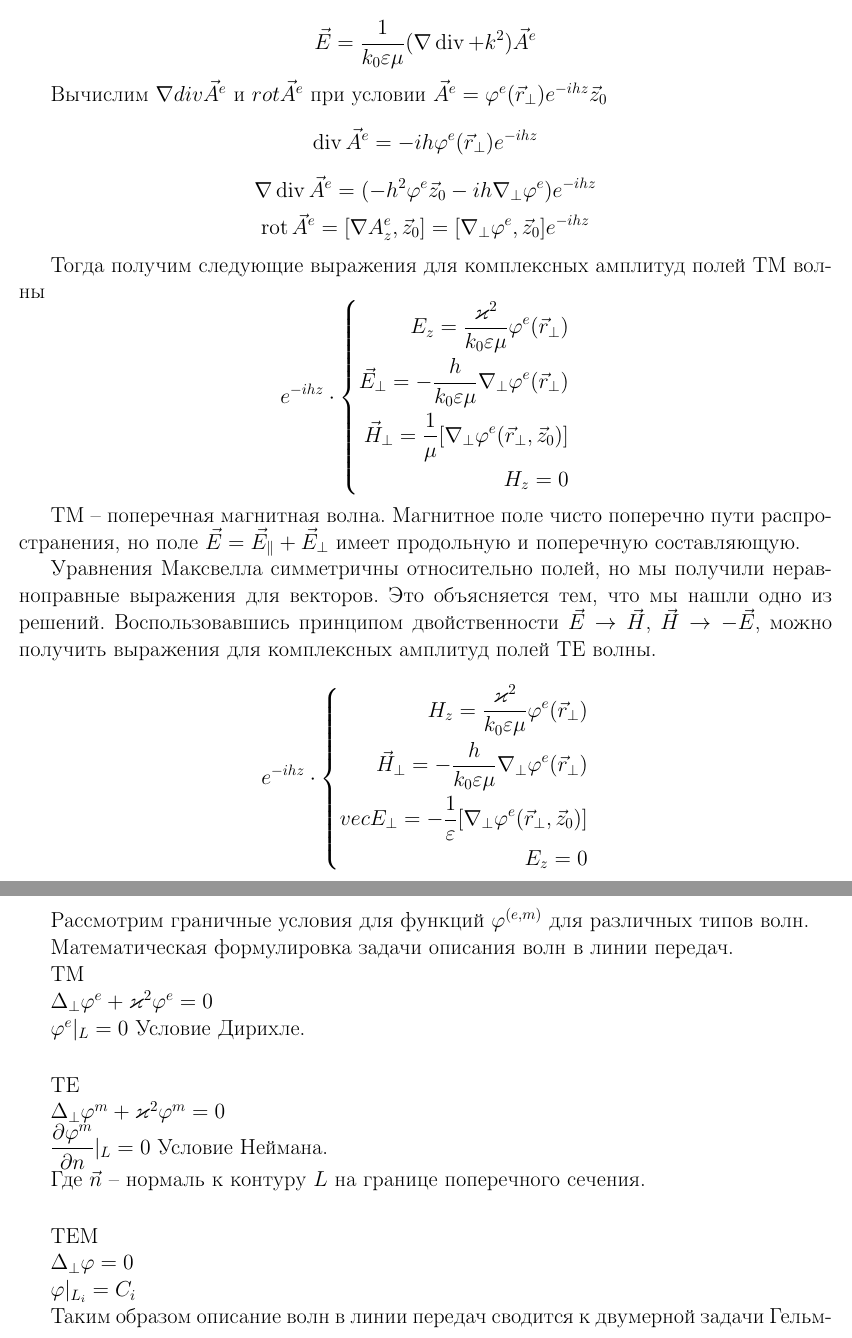
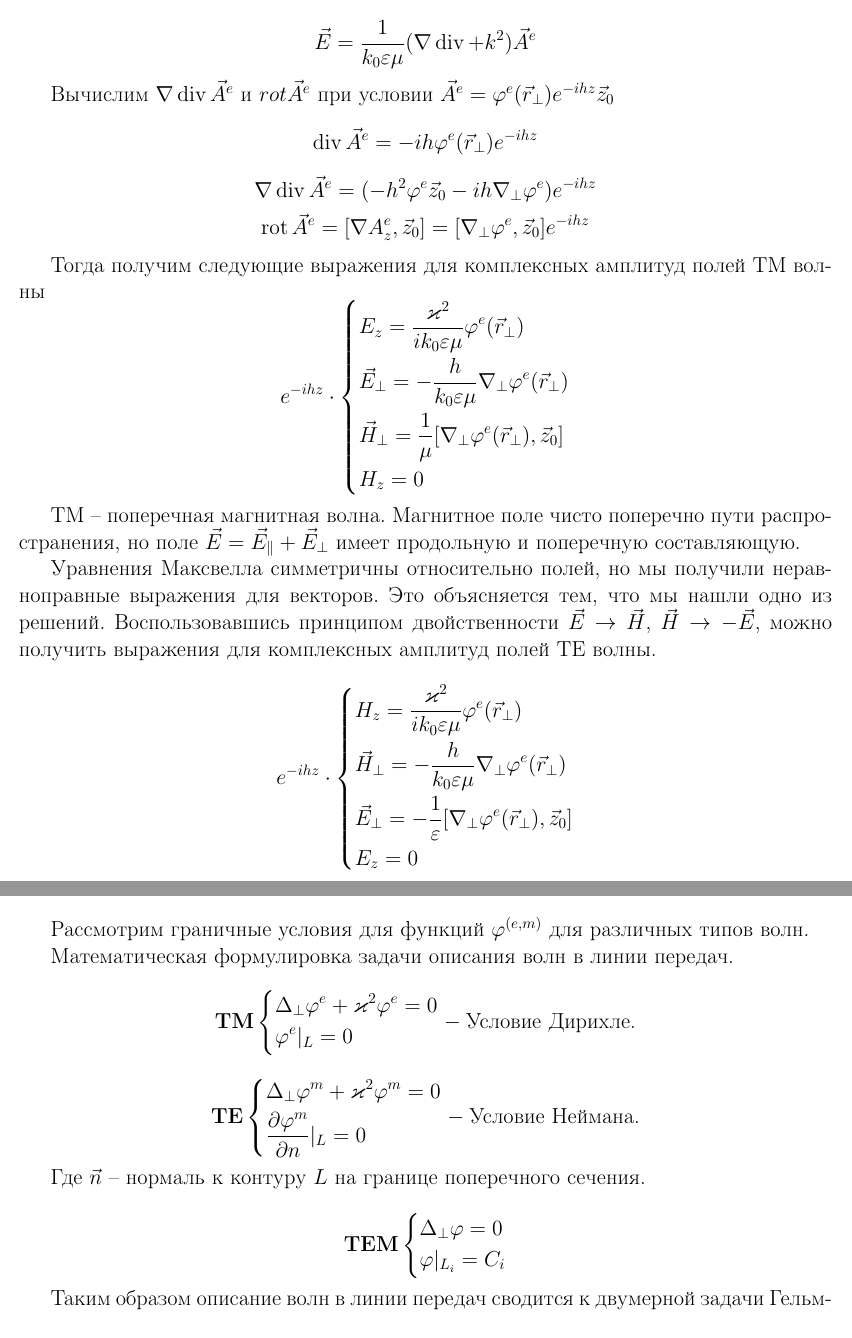
Before and after one commit to Esyunin/electrodynamics_min, a LaTeX document (Минимум.tex): two parts of pages 5 and 7 of 22, joined at a grey line, cut so that both start at the same text. Compiled offline with pdfLaTeX.

Commit message:
Правки формул

```diff
--- a/Минимум.tex
+++ b/Минимум.tex
@@ -182,7 +182,7 @@
 	\vec{E}=\frac{1}{k_0\epsilon\mu}(\nabla \Div + k^2)\vec{A}^e
 \end{equation}
 
-	Вычислим $\nabla div \vec{A}^e$ и $rot \vec{A}^e$ при условии $\vec{A}^e = \phi^e(\vec{r}_\perp)e^{-ihz}\vec{z}_0$
+	Вычислим $\nabla \Div \vec{A}^e$ и $rot \vec{A}^e$ при условии $\vec{A}^e = \phi^e(\vec{r}_\perp)e^{-ihz}\vec{z}_0$
 \begin{equation}
 	\Div \vec{A}^e = -ih\phi^e(\vec{r}_\perp)e^{-ihz}
 \end{equation}
@@ -197,10 +197,10 @@
 \begin{equation}
 	e^{-ihz}\cdot\left\{
 	\begin{aligned}
-		E_z = \frac{\kappa^2}{k_0\epsilon\mu}\phi^e(\vec{r}_\perp)\\
-		\vec{E}_\perp = -\frac{h}{k_0\epsilon\mu}\nabla_\perp\phi^e(\vec{r}_\perp)\\
-		\vec{H}_\perp = \frac{1}{\mu}[\nabla_\perp\phi^e(\vec{r}_\perp,\vec{z}_0)]\\
-		H_z = 0
+		&E_z = \frac{\kappa^2}{ik_0\epsilon\mu}\phi^e(\vec{r}_\perp)\\
+		&\vec{E}_\perp = -\frac{h}{k_0\epsilon\mu}\nabla_\perp\phi^e(\vec{r}_\perp)\\
+		&\vec{H}_\perp = \frac{1}{\mu}[\nabla_\perp\phi^e(\vec{r}_\perp),\vec{z}_0]\\
+		&H_z = 0
 	\end{aligned}\right.
 \end{equation}
 
@@ -212,10 +212,10 @@ TM -- поперечная магнитная волна. Магнитное п
 \begin{equation}
 	e^{-ihz}\cdot\left\{
 	\begin{aligned}
-		H_z = \frac{\kappa^2}{k_0\epsilon\mu}\phi^e(\vec{r}_\perp) \\
-		\vec{H}_\perp = -\frac{h}{k_0\epsilon\mu}\nabla_\perp\phi^e(\vec{r}_\perp) \\
-		vec{E}_\perp = -\frac{1}{\epsilon}[\nabla_\perp\phi^e(\vec{r}_\perp,\vec{z}_0)] \\
-		\displaystyle E_z = 0
+		&H_z = \frac{\kappa^2}{ik_0\epsilon\mu}\phi^e(\vec{r}_\perp) \\
+		&\vec{H}_\perp = -\frac{h}{k_0\epsilon\mu}\nabla_\perp\phi^e(\vec{r}_\perp) \\
+		&\vec{E}_\perp = -\frac{1}{\epsilon}[\nabla_\perp\phi^e(\vec{r}_\perp),\vec{z}_0] \\
+		&E_z = 0
 	\end{aligned}\right.
 \end{equation}
 функция $\phi$ не обязана быть такой же, поэтому изменяется верхний индекс на $m$, эта функция также должна удовлетворять уравнению Гельмгольца
@@ -272,30 +272,31 @@ $\phi$ -- поперечная волновая функция, удовлетв
 	Рассмотрим граничные условия для функций $\phi^{(e,m)}$ для различных типов волн.
 
 	Математическая формулировка задачи описания волн в линии передач.
+	\begin{equation}
+	\text{\textbf{TM}}  \left\{
+		\begin{aligned}
+			&\Delta_\perp\phi^{e}+\kappa^2\phi^{e}=0\\
+			&\phi^e|_L = 0
+		\end{aligned}\right. - \text{Условие Дирихле.}
+	\end{equation}
 
-	TM
-
-	$\Delta_\perp\phi^{e}+\kappa^2\phi^{e}=0$
-
-	$\phi^e|_L = 0$
-	Условие Дирихле.
-	\vspace{20pt}
-
-	TE
-
-	$\Delta_\perp\phi^{m}+\kappa^2\phi^{m}=0$
-
-	$\displaystyle \pdv{\phi^m}{n}|_L = 0$
-	Условие Неймана.
+	\begin{equation}
+		\text{\textbf{TE}} \left\{
+		\begin{aligned}
+			&\Delta_\perp\phi^{m}+\kappa^2\phi^{m}=0\\
+			&\pdv{\phi^m}{n}|_L = 0
+		\end{aligned}\right. - \text{Условие Неймана.}
+	\end{equation}
 
 	Где $\vec{n}$ -- нормаль к контуру $L$ на границе поперечного сечения.
-	\vspace{20pt}
 
-	TEM
-
-	$\Delta_\perp\phi=0$
-
-	$\phi|_{L_i} = C_i$
+	\begin{equation}
+		\text{\textbf{TEM}}\left\{
+	\begin{aligned}
+		&\Delta_\perp\phi=0\\
+		&\phi|_{L_i} = C_i
+	\end{aligned}\right.
+\end{equation}
 
 	Таким образом описание волн в линии передач сводится к двумерной задачи Гельмгольца с следующими граничными условиями на контуре, охватывающим поперечное сечение волновода.
 
```
Also changed, not shown: Минимум.pdf, Минимум.tex (10 more changed lines), 1 other file.
